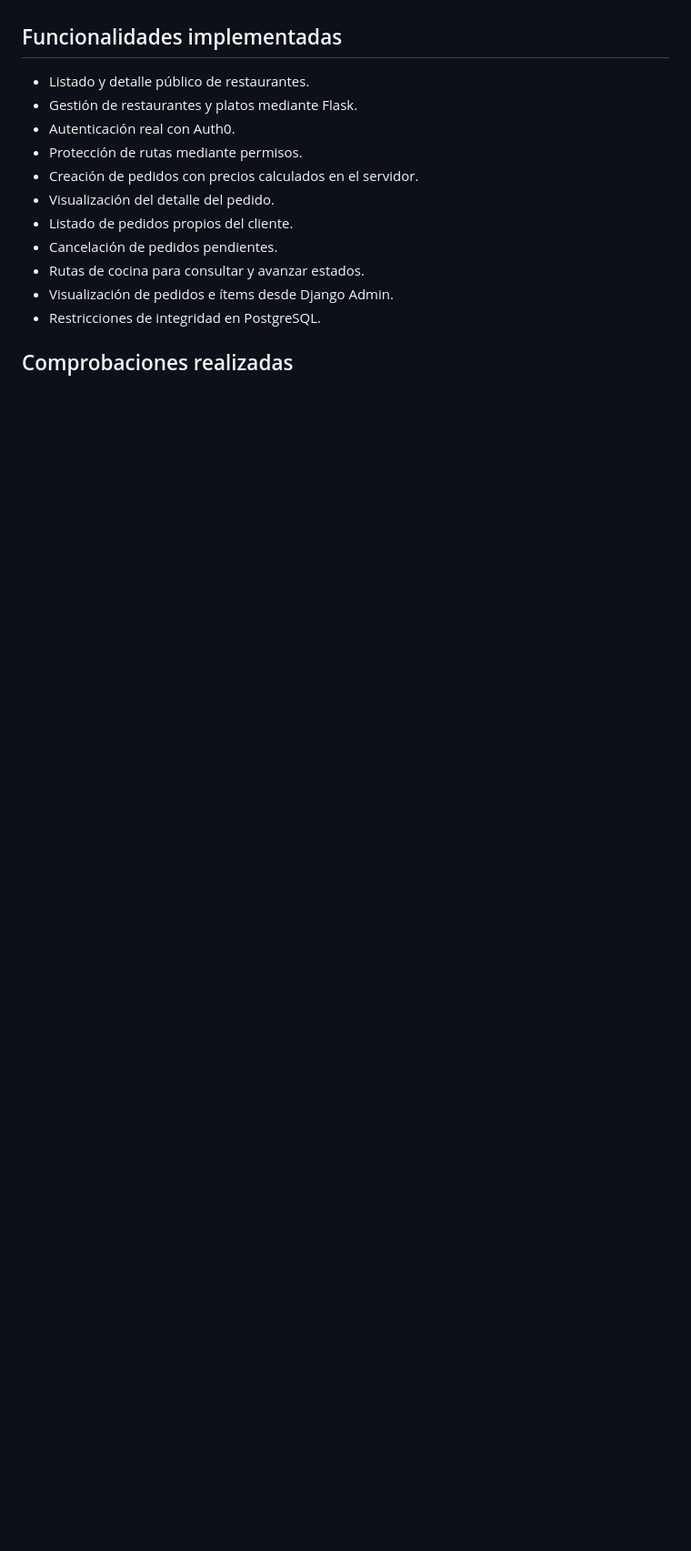
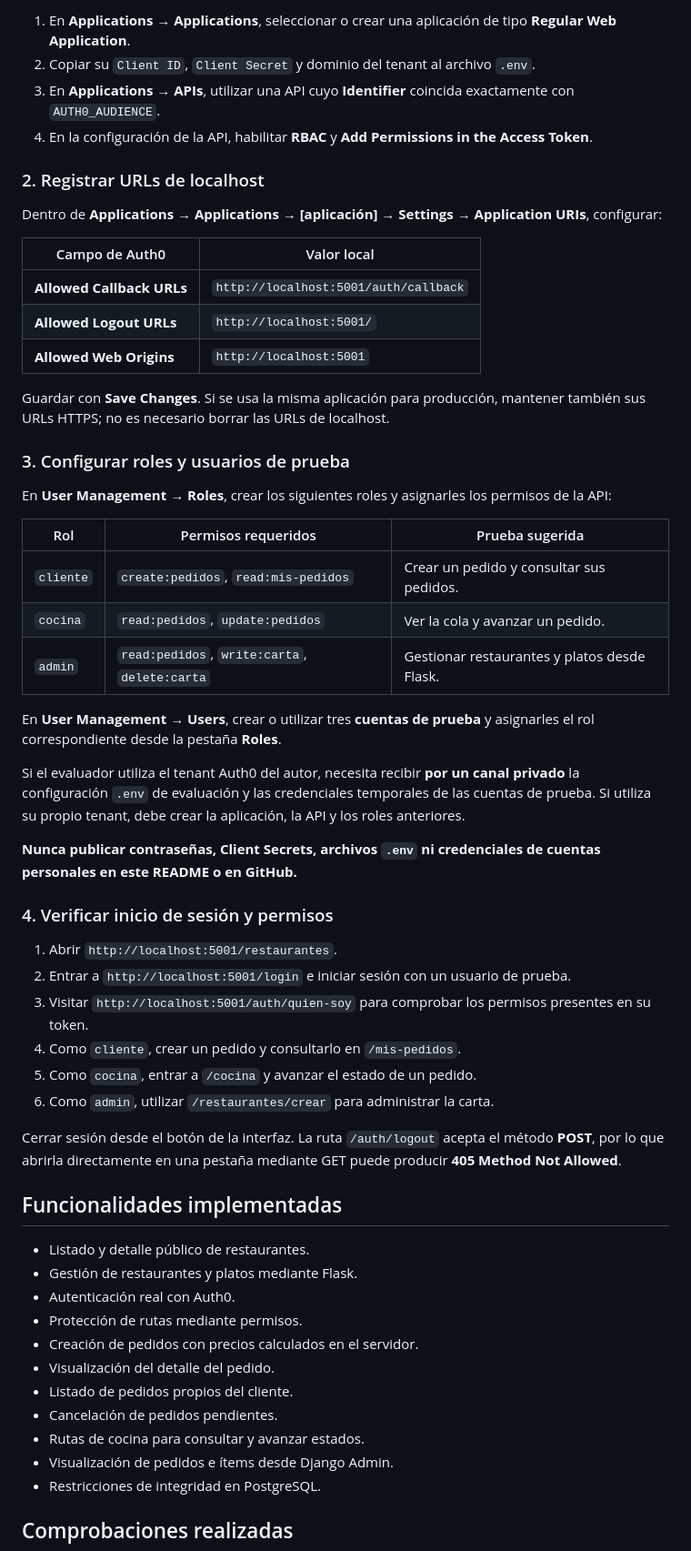
Before and after one commit to leandrojaldin/la-carta-2-examen-practico, a Markdown page: README.md, the part around one of its changes. Shown at 91% size. Drawn GitHub-style; blank space fills up the shorter version.

```diff
--- a/README.md
+++ b/README.md
@@ -109,3 +155,46 @@ Para detener los servicios sin eliminar el volumen de PostgreSQL:
+1. En **Applications → Applications**, seleccionar o crear una aplicación de tipo **Regular Web Application**.
+2. Copiar su `Client ID`, `Client Secret` y dominio del tenant al archivo `.env`.
+3. En **Applications → APIs**, utilizar una API cuyo **Identifier** coincida exactamente con `AUTH0_AUDIENCE`.
+4. En la configuración de la API, habilitar **RBAC** y **Add Permissions in the Access Token**.
+
+### 2. Registrar URLs de localhost
+
+Dentro de **Applications → Applications → [aplicación] → Settings → Application URIs**, configurar:
+
+| Campo de Auth0 | Valor local |
+|---|---|
+| **Allowed Callback URLs** | `http://localhost:5001/auth/callback` |
+| **Allowed Logout URLs** | `http://localhost:5001/` |
+| **Allowed Web Origins** | `http://localhost:5001` |
+
+Guardar con **Save Changes**. Si se usa la misma aplicación para producción, mantener también sus URLs HTTPS; no es necesario borrar las URLs de localhost.
+
+### 3. Configurar roles y usuarios de prueba
+
+En **User Management → Roles**, crear los siguientes roles y asignarles los permisos de la API:
+
+| Rol | Permisos requeridos | Prueba sugerida |
+|---|---|---|
+| `cliente` | `create:pedidos`, `read:mis-pedidos` | Crear un pedido y consultar sus pedidos. |
+| `cocina` | `read:pedidos`, `update:pedidos` | Ver la cola y avanzar un pedido. |
+| `admin` | `read:pedidos`, `write:carta`, `delete:carta` | Gestionar restaurantes y platos desde Flask. |
+
+En **User Management → Users**, crear o utilizar tres **cuentas de prueba** y asignarles el rol correspondiente desde la pestaña **Roles**.
+
+Si el evaluador utiliza el tenant Auth0 del autor, necesita recibir **por un canal privado** la configuración `.env` de evaluación y las credenciales temporales de las cuentas de prueba. Si utiliza su propio tenant, debe crear la aplicación, la API y los roles anteriores.
+
+**Nunca publicar contraseñas, Client Secrets, archivos `.env` ni credenciales de cuentas personales en este README o en GitHub.**
+
+### 4. Verificar inicio de sesión y permisos
+
+1. Abrir `http://localhost:5001/restaurantes`.
+2. Entrar a `http://localhost:5001/login` e iniciar sesión con un usuario de prueba.
+3. Visitar `http://localhost:5001/auth/quien-soy` para comprobar los permisos presentes en su token.
+4. Como `cliente`, crear un pedido y consultarlo en `/mis-pedidos`.
+5. Como `cocina`, entrar a `/cocina` y avanzar el estado de un pedido.
+6. Como `admin`, utilizar `/restaurantes/crear` para administrar la carta.
+
+Cerrar sesión desde el botón de la interfaz. La ruta `/auth/logout` acepta el método **POST**, por lo que abrirla directamente en una pestaña mediante GET puede producir **405 Method Not Allowed**.
 
 ## Funcionalidades implementadas
 
```
Also changed, not shown: other parts of README.md (+62 -16 lines).
